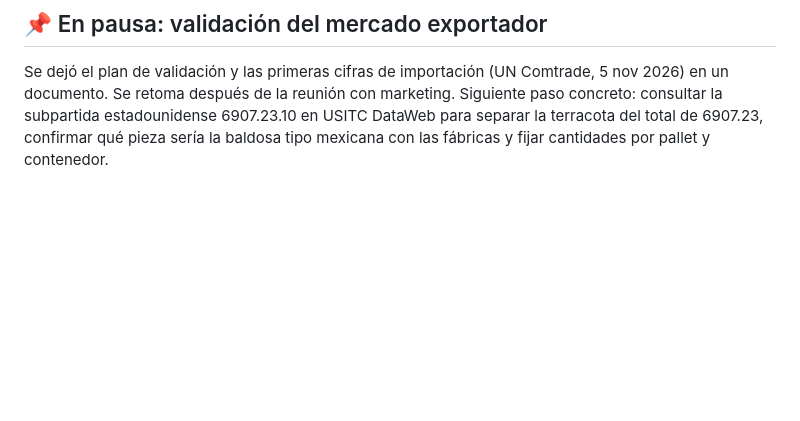
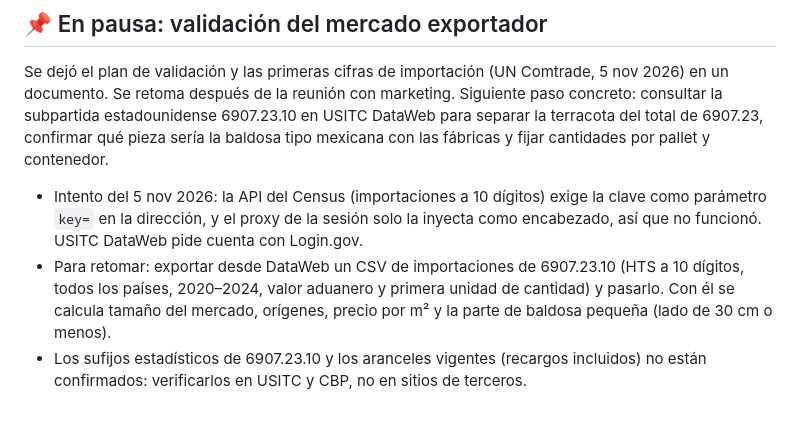
Before and after one commit to hugop1006-cpu/incerpaz-la-gran-obra, a Markdown page: site-src/CONTENIDO-PENDIENTE.md, the part around the change. Drawn GitHub-style; blank space fills up the shorter version.

Commit message:
Pendientes: estado de la validación exportadora (pin)
Co-Authored-By: Claude Sonnet 5.5 <noreply@anthropic.com>
Claude-Session: https://claude.ai/code/session_012V5JTDNcWt4TsZqHEZbvS3

```diff
--- a/site-src/CONTENIDO-PENDIENTE.md
+++ b/site-src/CONTENIDO-PENDIENTE.md
@@ -85,3 +85,6 @@ El catálogo que se ve depende de la ciudad elegida. Oruro y Sucre no tienen tie
 
 ## 📌 En pausa: validación del mercado exportador
 Se dejó el plan de validación y las primeras cifras de importación (UN Comtrade, 5 nov 2026) en un documento. Se retoma después de la reunión con marketing. Siguiente paso concreto: consultar la subpartida estadounidense 6907.23.10 en USITC DataWeb para separar la terracota del total de 6907.23, confirmar qué pieza sería la baldosa tipo mexicana con las fábricas y fijar cantidades por pallet y contenedor.
+- Intento del 5 nov 2026: la API del Census (importaciones a 10 dígitos) exige la clave como parámetro `key=` en la dirección, y el proxy de la sesión solo la inyecta como encabezado, así que no funcionó. USITC DataWeb pide cuenta con Login.gov.
+- Para retomar: exportar desde DataWeb un CSV de importaciones de 6907.23.10 (HTS a 10 dígitos, todos los países, 2020–2024, valor aduanero y primera unidad de cantidad) y pasarlo. Con él se calcula tamaño del mercado, orígenes, precio por m² y la parte de baldosa pequeña (lado de 30 cm o menos).
+- Los sufijos estadísticos de 6907.23.10 y los aranceles vigentes (recargos incluidos) no están confirmados: verificarlos en USITC y CBP, no en sitios de terceros.
```
